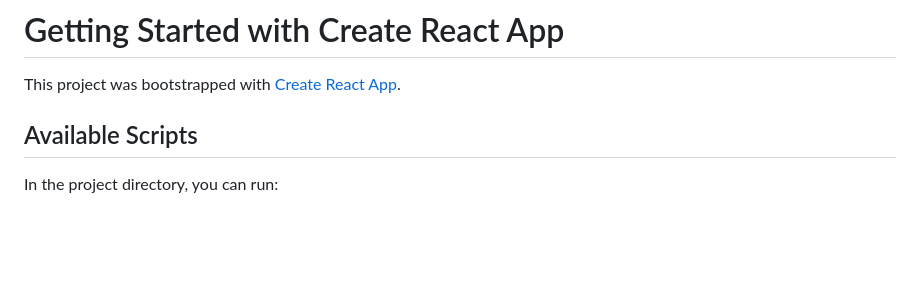
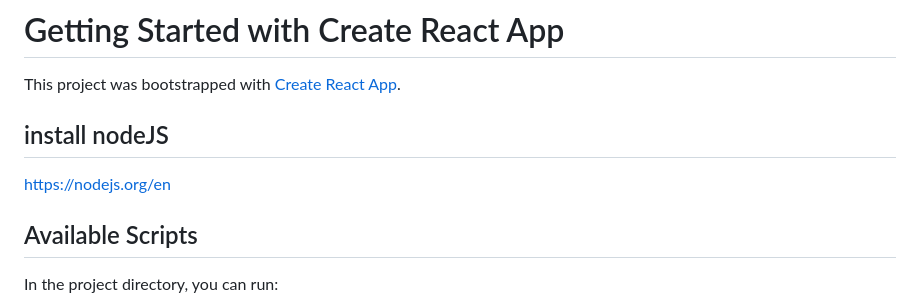
Before and after one commit to betaberry/trade-turbo-frontend, a Markdown page: README.md, the part around the change. Rendered like a GitHub page; blank space fills up the shorter version.

```diff
--- a/README.md
+++ b/README.md
@@ -1,6 +1,9 @@
 # Getting Started with Create React App
 
 This project was bootstrapped with [Create React App](https://github.com/facebook/create-react-app).
+
+## install nodeJS
+https://nodejs.org/en
 
 ## Available Scripts
 
```
